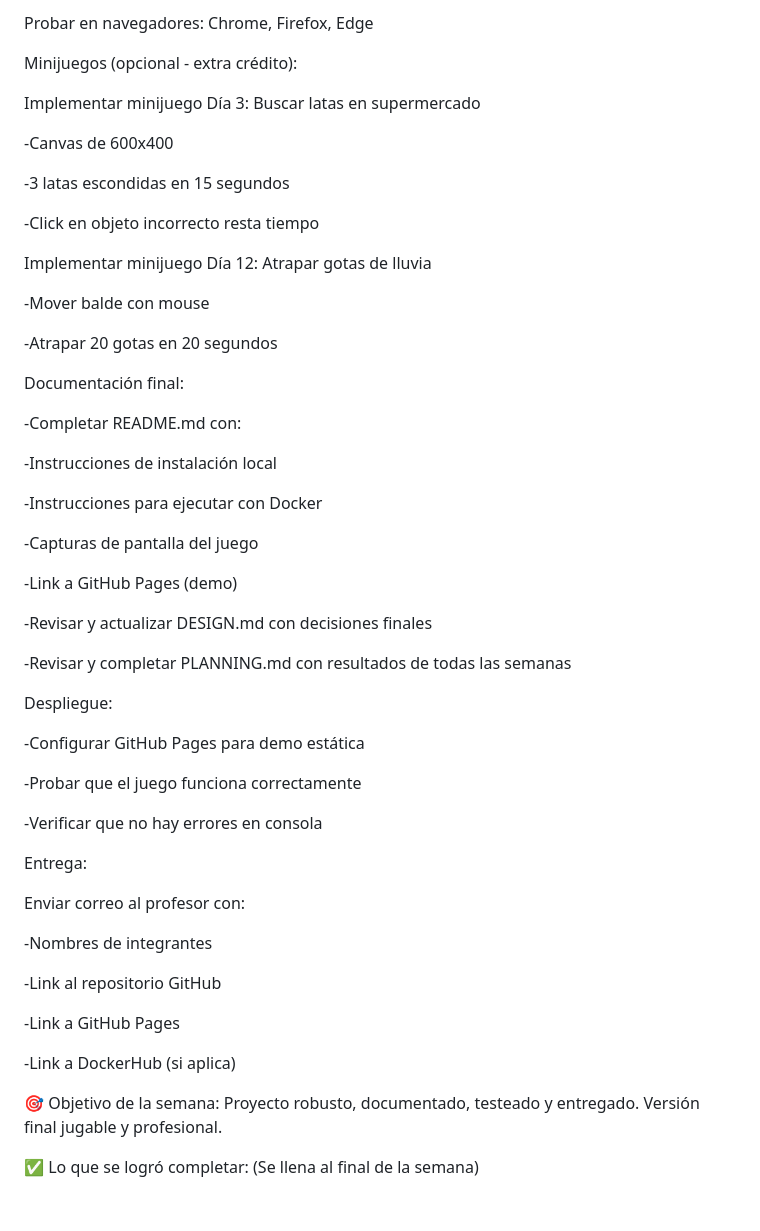
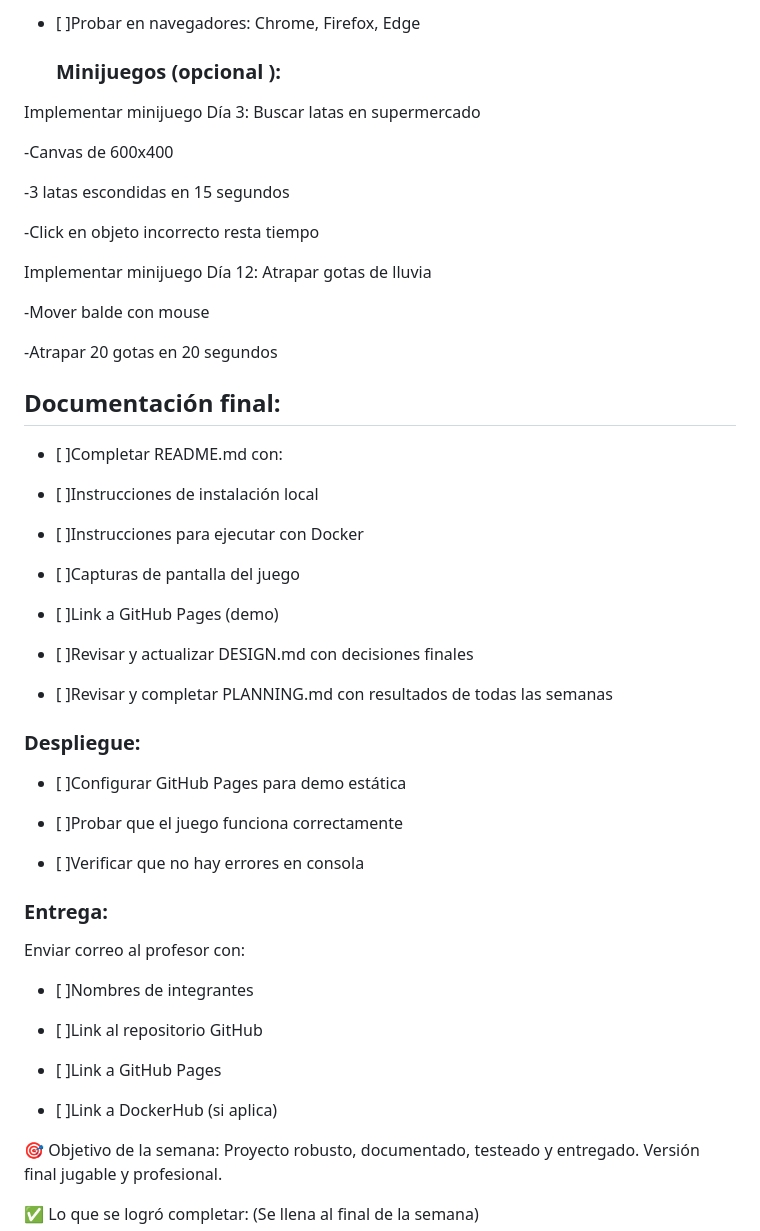
Before and after one commit to MatiasMoragaAS/para-md, a Markdown page: planning.md, the part around one of its changes. Drawn GitHub-style; blank space fills up the shorter version.

```diff
--- a/planning.md
+++ b/planning.md
@@ -292,7 +298,7 @@ Asegurar responsividad en móviles (media queries)
 
-Probar en navegadores: Chrome, Firefox, Edge
+- [ ]Probar en navegadores: Chrome, Firefox, Edge
 
-Minijuegos (opcional - extra crédito):
+  ### Minijuegos (opcional ):
 
 Implementar minijuego Día 3: Buscar latas en supermercado
 
@@ -308,41 +314,41 @@ Implementar minijuego Día 12: Atrapar gotas de lluvia
 
 -Atrapar 20 gotas en 20 segundos
 
-Documentación final:
+## Documentación final:
 
--Completar README.md con:
+- [ ]Completar README.md con:
 
--Instrucciones de instalación local
+- [ ]Instrucciones de instalación local
 
--Instrucciones para ejecutar con Docker
+- [ ]Instrucciones para ejecutar con Docker
 
--Capturas de pantalla del juego
+- [ ]Capturas de pantalla del juego
 
--Link a GitHub Pages (demo)
+- [ ]Link a GitHub Pages (demo)
 
--Revisar y actualizar DESIGN.md con decisiones finales
+- [ ]Revisar y actualizar DESIGN.md con decisiones finales
 
--Revisar y completar PLANNING.md con resultados de todas las semanas
+- [ ]Revisar y completar PLANNING.md con resultados de todas las semanas
 
-Despliegue:
+### Despliegue:
 
--Configurar GitHub Pages para demo estática
+- [ ]Configurar GitHub Pages para demo estática
 
--Probar que el juego funciona correctamente
+- [ ]Probar que el juego funciona correctamente
 
--Verificar que no hay errores en consola
+- [ ]Verificar que no hay errores en consola
 
-Entrega:
+### Entrega:
 
 Enviar correo al profesor con:
 
--Nombres de integrantes
+- [ ]Nombres de integrantes
 
--Link al repositorio GitHub
+- [ ]Link al repositorio GitHub
 
--Link a GitHub Pages
+- [ ]Link a GitHub Pages
 
--Link a DockerHub (si aplica)
+- [ ]Link a DockerHub (si aplica)
 
 🎯 Objetivo de la semana:
 Proyecto robusto, documentado, testeado y entregado. Versión final jugable y profesional.
```
Also changed, not shown: other parts of planning.md (+45 -39 lines).
